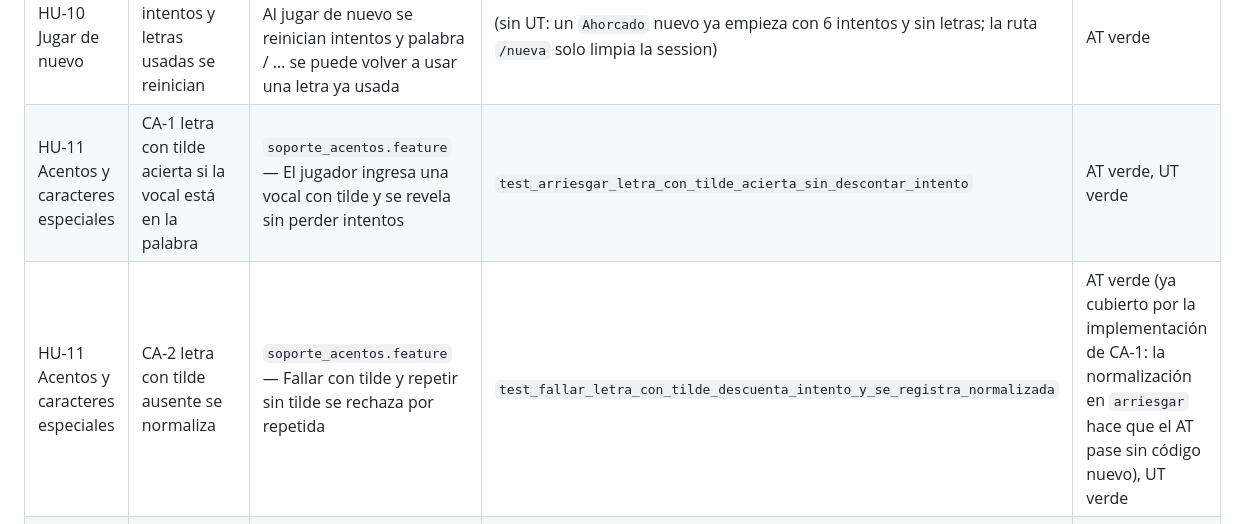
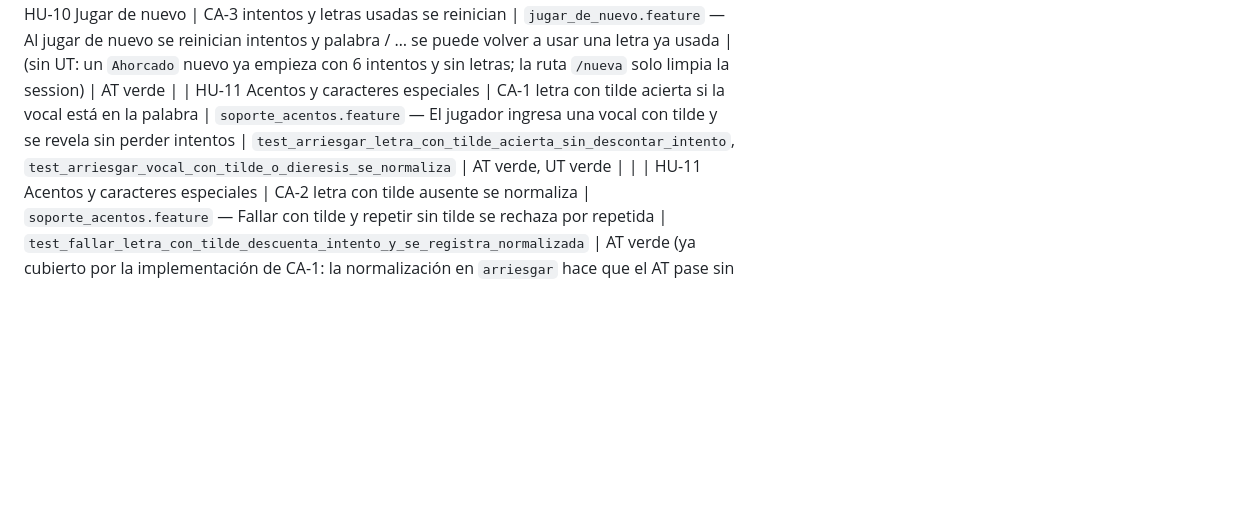
Before and after one commit to MSpertino/Ahorcado-TP-Agiles, a Markdown page: NOTES.md, the part around one of its changes. Drawn GitHub-style; blank space fills up the shorter version.

Commit message:
docs: agregar test parametrizado de acentos a la matriz de NOTES.md

```diff
--- a/NOTES.md
+++ b/NOTES.md
@@ -34,7 +34,7 @@ Correr los AT de una historia: `pytest -m HU-03 features/` · un criterio: `pyte
 | HU-10 Jugar de nuevo                  | CA-1 botón visible al finalizar la partida                  | `jugar_de_nuevo.feature` — El jugador pierde / gana y ve el botón para jugar de nuevo                                              | (sin UT: no hay comportamiento nuevo de dominio, el botón depende de `resultado()`)                                                                                                                                 | AT verde                                                                                                                             |
 | HU-10 Jugar de nuevo                  | CA-2 nueva partida con una palabra distinta                 | `jugar_de_nuevo.feature` — Al jugar de nuevo la palabra es distinta de la anterior                                                 | `test_elegir_palabra_devuelve_una_palabra_de_la_lista`, `test_elegir_palabra_devuelve_una_palabra_distinta_de_la_anterior`                                                                                          | AT verde, UT verde                                                                                                                   |
 | HU-10 Jugar de nuevo                  | CA-3 intentos y letras usadas se reinician                  | `jugar_de_nuevo.feature` — Al jugar de nuevo se reinician intentos y palabra / … se puede volver a usar una letra ya usada         | (sin UT: un `Ahorcado` nuevo ya empieza con 6 intentos y sin letras; la ruta `/nueva` solo limpia la session)                                                                                                       | AT verde                                                                                                                             |
-| HU-11 Acentos y caracteres especiales | CA-1 letra con tilde acierta si la vocal está en la palabra | `soporte_acentos.feature` — El jugador ingresa una vocal con tilde y se revela sin perder intentos                                 | `test_arriesgar_letra_con_tilde_acierta_sin_descontar_intento`                                                                                                                                                      | AT verde, UT verde                                                                                                                   |
+| HU-11 Acentos y caracteres especiales | CA-1 letra con tilde acierta si la vocal está en la palabra | `soporte_acentos.feature` — El jugador ingresa una vocal con tilde y se revela sin perder intentos                                 | `test_arriesgar_letra_con_tilde_acierta_sin_descontar_intento`, `test_arriesgar_vocal_con_tilde_o_dieresis_se_normaliza`                                                                                            | AT verde, UT verde                                                                                                                   |     |
 | HU-11 Acentos y caracteres especiales | CA-2 letra con tilde ausente se normaliza                   | `soporte_acentos.feature` — Fallar con tilde y repetir sin tilde se rechaza por repetida                                           | `test_fallar_letra_con_tilde_descuenta_intento_y_se_registra_normalizada`                                                                                                                                           | AT verde (ya cubierto por la implementación de CA-1: la normalización en `arriesgar` hace que el AT pase sin código nuevo), UT verde |
 | HU-11 Acentos y caracteres especiales | CA-3 la letra Ñ no pierde su virgulilla                     | `soporte_acentos.feature` — La letra Ñ se preserva correctamente                                                                   | `test_arriesgar_letra_enie_se_preserva`                                                                                                                                                                             | AT verde (guarda de regresión: la normalización ya preservaba la Ñ; verificado por mutación), UT verde                               |
 
```
Also changed, not shown: other parts of NOTES.md (+1 -1 lines).
